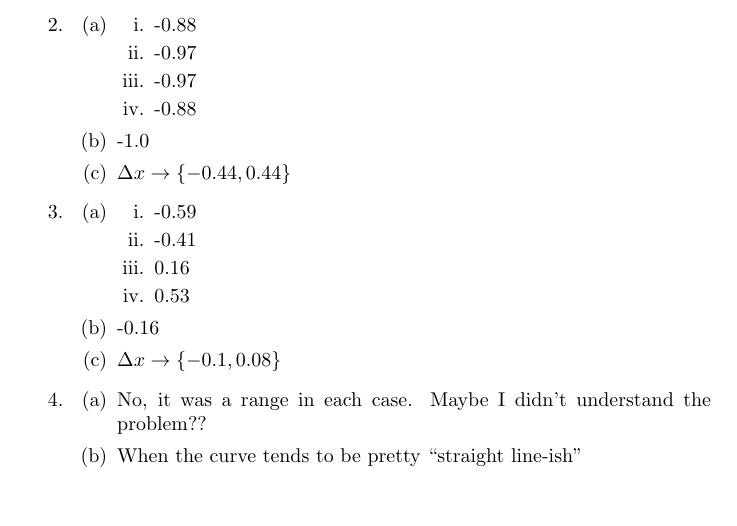
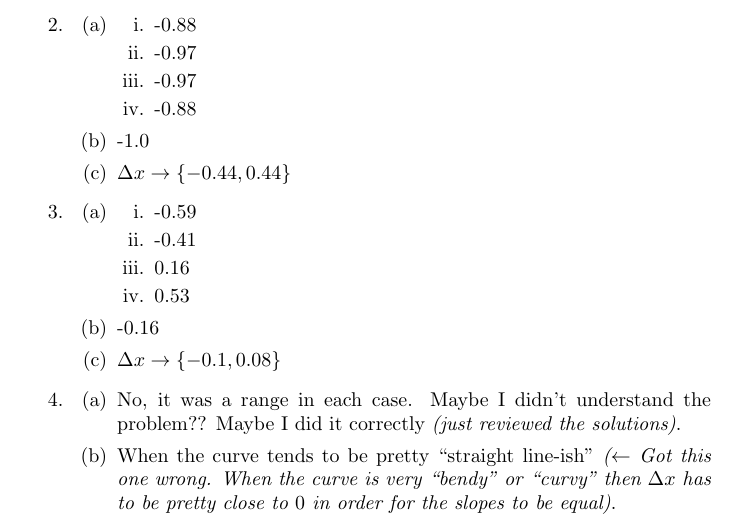
Before and after one commit to fakhirsh/JediTraining, a LaTeX document (mit-ocw/[in progress] Single Variable Calculus, 2010/my solutions/1. Differentiation/Session1.tex): part of the page, cut so that both start at the same text, the shorter picture padded with empty space. Compiled offline with pdfLaTeX.

Commit message:
Solutions updated

```diff
--- a/mit-ocw/[in progress] Single Variable Calculus, 2010/my solutions/1. Differentiation/Session1.tex
+++ b/mit-ocw/[in progress] Single Variable Calculus, 2010/my solutions/1. Differentiation/Session1.tex
@@ -45,8 +45,8 @@
 	\end{enumerate}
 
 	\item \begin{enumerate}
-		\item No, it was a range in each case. Maybe I didn't understand the problem??
-		\item When the curve tends to be pretty ``straight line-ish''
+		\item No, it was a range in each case. Maybe I didn't understand the problem?? Maybe I did it correctly \textit{(just reviewed the solutions)}.
+		\item When the curve tends to be pretty ``straight line-ish'' \textit{($\leftarrow$ Got this one wrong. When the curve is very ``bendy'' or ``curvy'' then $\Delta x$ has to be pretty close to $0$ in order for the slopes to be equal)}.
 	\end{enumerate}
 
 \end{enumerate}
```
Also changed, not shown: mit-ocw/[in progress] Single Variable Calculus, 2010/my solutions/1. Differentiation/Session1.pdf.
